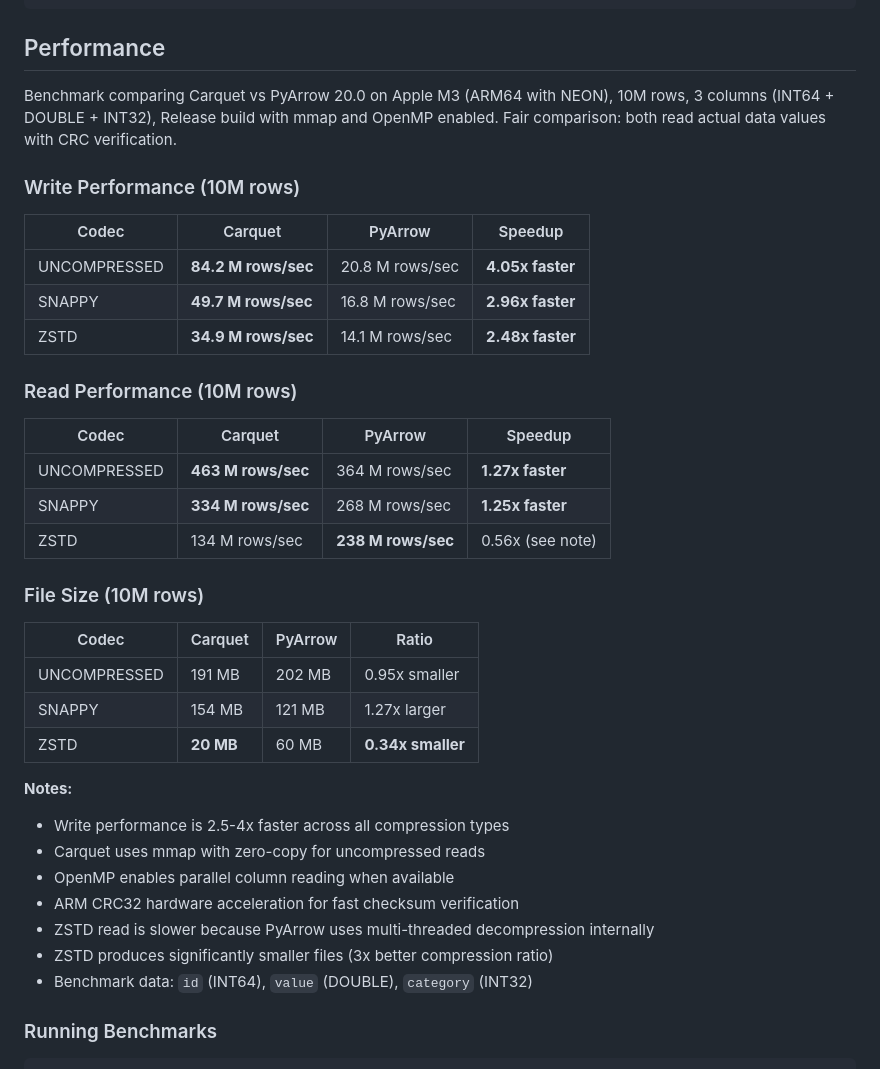
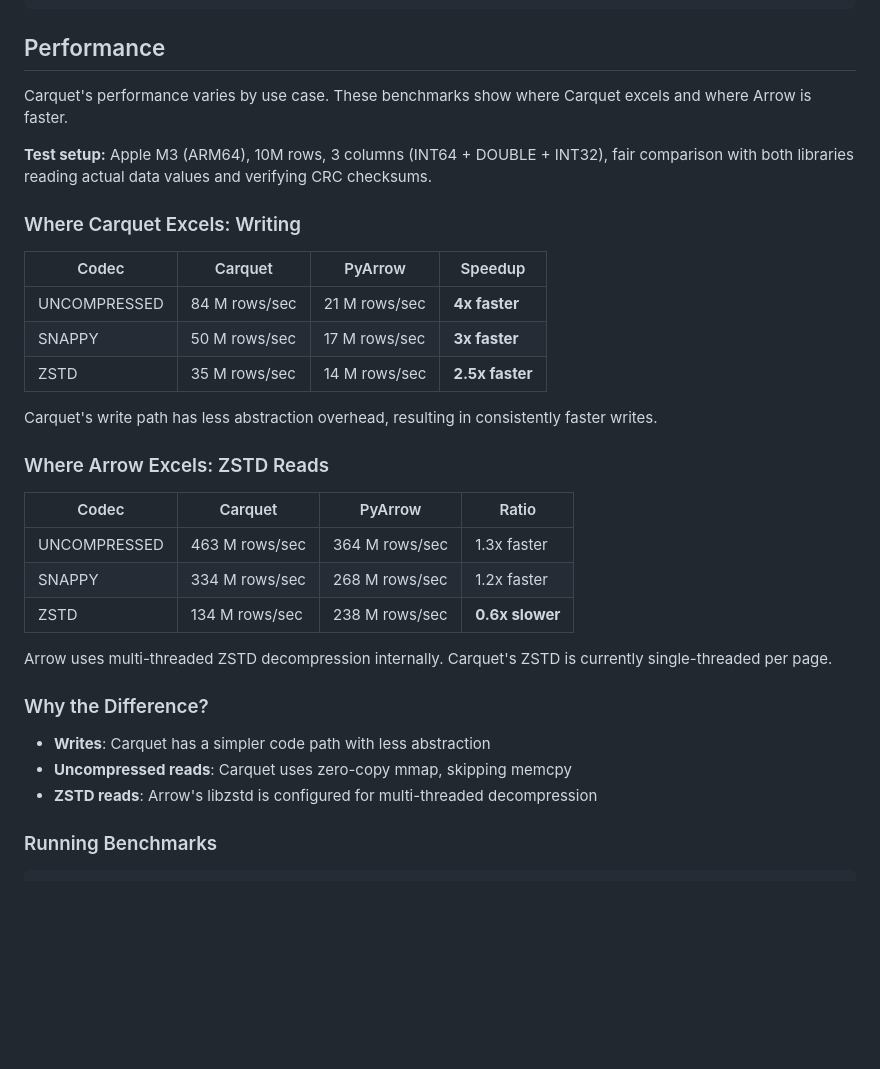
Before and after one commit to Vitruves/carquet, a Markdown page: README.md, the part around one of its changes. GitHub-like rendering; blank space fills up the shorter version.

Commit message:
Speed improvements

```diff
--- a/README.md
+++ b/README.md
@@ -811,40 +844,35 @@ carquet/
 
 ## Performance
 
-Benchmark comparing Carquet vs PyArrow 20.0 on Apple M3 (ARM64 with NEON), 10M rows, 3 columns (INT64 + DOUBLE + INT32), Release build with mmap and OpenMP enabled. Fair comparison: both read actual data values with CRC verification.
+Carquet's performance varies by use case. These benchmarks show where Carquet excels and where Arrow is faster.
 
-### Write Performance (10M rows)
+**Test setup:** Apple M3 (ARM64), 10M rows, 3 columns (INT64 + DOUBLE + INT32), fair comparison with both libraries reading actual data values and verifying CRC checksums.
+
+### Where Carquet Excels: Writing
 
 | Codec | Carquet | PyArrow | Speedup |
 |-------|---------|---------|---------|
-| UNCOMPRESSED | **84.2 M rows/sec** | 20.8 M rows/sec | **4.05x faster** |
-| SNAPPY | **49.7 M rows/sec** | 16.8 M rows/sec | **2.96x faster** |
-| ZSTD | **34.9 M rows/sec** | 14.1 M rows/sec | **2.48x faster** |
+| UNCOMPRESSED | 84 M rows/sec | 21 M rows/sec | **4x faster** |
+| SNAPPY | 50 M rows/sec | 17 M rows/sec | **3x faster** |
+| ZSTD | 35 M rows/sec | 14 M rows/sec | **2.5x faster** |
 
-### Read Performance (10M rows)
+Carquet's write path has less abstraction overhead, resulting in consistently faster writes.
 
-| Codec | Carquet | PyArrow | Speedup |
-|-------|---------|---------|---------|
-| UNCOMPRESSED | **463 M rows/sec** | 364 M rows/sec | **1.27x faster** |
-| SNAPPY | **334 M rows/sec** | 268 M rows/sec | **1.25x faster** |
-| ZSTD | 134 M rows/sec | **238 M rows/sec** | 0.56x (see note) |
-
-### File Size (10M rows)
+### Where Arrow Excels: ZSTD Reads
 
 | Codec | Carquet | PyArrow | Ratio |
 |-------|---------|---------|-------|
-| UNCOMPRESSED | 191 MB | 202 MB | 0.95x smaller |
-| SNAPPY | 154 MB | 121 MB | 1.27x larger |
-| ZSTD | **20 MB** | 60 MB | **0.34x smaller** |
+| UNCOMPRESSED | 463 M rows/sec | 364 M rows/sec | 1.3x faster |
+| SNAPPY | 334 M rows/sec | 268 M rows/sec | 1.2x faster |
+| ZSTD | 134 M rows/sec | 238 M rows/sec | **0.6x slower** |
 
-**Notes:**
-- Write performance is 2.5-4x faster across all compression types
-- Carquet uses mmap with zero-copy for uncompressed reads
-- OpenMP enables parallel column reading when available
-- ARM CRC32 hardware acceleration for fast checksum verification
-- ZSTD read is slower because PyArrow uses multi-threaded decompression internally
-- ZSTD produces significantly smaller files (3x better compression ratio)
-- Benchmark data: `id` (INT64), `value` (DOUBLE), `category` (INT32)
+Arrow uses multi-threaded ZSTD decompression internally. Carquet's ZSTD is currently single-threaded per page.
+
+### Why the Difference?
+
+- **Writes**: Carquet has a simpler code path with less abstraction
+- **Uncompressed reads**: Carquet uses zero-copy mmap, skipping memcpy
+- **ZSTD reads**: Arrow's libzstd is configured for multi-threaded decompression
 
 ### Running Benchmarks
 
```
Also changed, not shown: other parts of README.md (+38 -5 lines).
